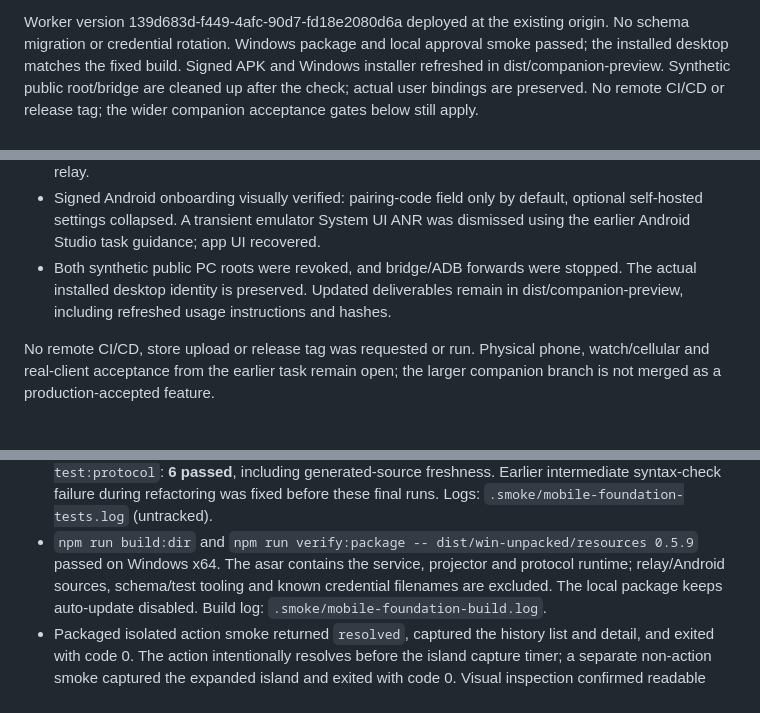
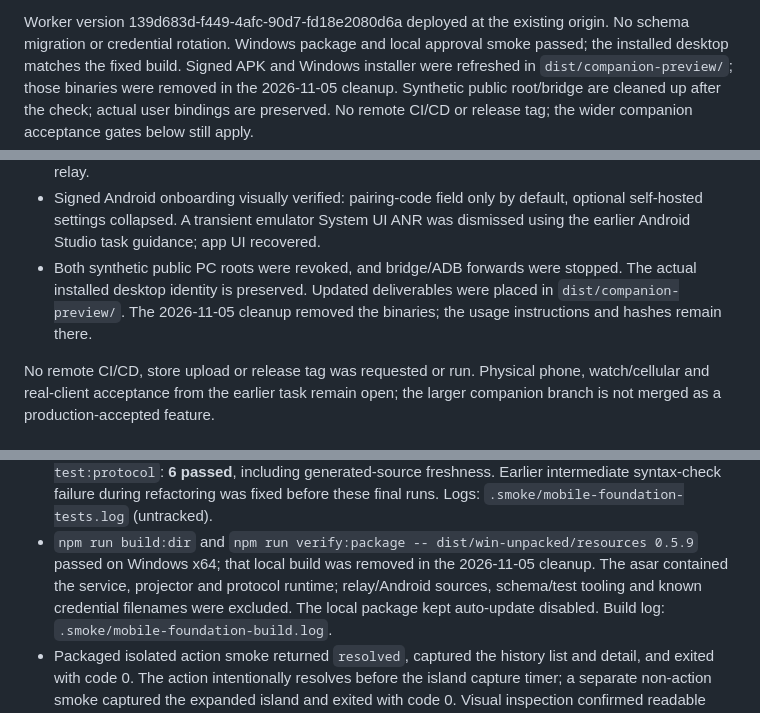
Before and after one commit to DaliBerr/Vibe-Halo, a Markdown page: HANDOFF.md, 3 parts joined by grey strips. Drawn GitHub-style.

```diff
--- a/HANDOFF.md
+++ b/HANDOFF.md
@@ -1056,7 +1074,8 @@ zh-CN sync. Physical watch mirroring is still for the user to verify after updat
 Worker version 139d683d-f449-4afc-90d7-fd18e2080d6a deployed at the existing origin.
 No schema migration or credential rotation. Windows package and local approval
 smoke passed; the installed desktop matches the fixed build. Signed APK and Windows
-installer refreshed in dist/companion-preview. Synthetic public root/bridge are
+installer were refreshed in `dist/companion-preview/`; those binaries were
+removed in the 2026-11-05 cleanup. Synthetic public root/bridge are
 cleaned up after the check; actual user bindings are preserved. No remote CI/CD or
 release tag; the wider companion acceptance gates below still apply.
 
@@ -1100,8 +1119,9 @@ product choices in the historical entry below; remote control still defaults off
   optional self-hosted settings collapsed. A transient emulator System UI ANR was
   dismissed using the earlier Android Studio task guidance; app UI recovered.
 - Both synthetic public PC roots were revoked, and bridge/ADB forwards were stopped.
-  The actual installed desktop identity is preserved. Updated deliverables remain
-  in dist/companion-preview, including refreshed usage instructions and hashes.
+  The actual installed desktop identity is preserved. Updated deliverables were
+  placed in `dist/companion-preview/`. The 2026-11-05 cleanup removed the
+  binaries; the usage instructions and hashes remain there.
 
 No remote CI/CD, store upload or release tag was requested or run. Physical phone,
 watch/cellular and real-client acceptance from the earlier task remain open; the
@@ -1444,9 +1466,10 @@ The application now includes an optional, default-disabled Android companion wit
   Earlier intermediate syntax-check failure during refactoring was fixed before
   these final runs. Logs: `.smoke/mobile-foundation-tests.log` (untracked).
 - `npm run build:dir` and `npm run verify:package --
-  dist/win-unpacked/resources 0.5.9` passed on Windows x64. The asar contains the
+  dist/win-unpacked/resources 0.5.9` passed on Windows x64; that local build was
+  removed in the 2026-11-05 cleanup. The asar contained the
   service, projector and protocol runtime; relay/Android sources, schema/test
-  tooling and known credential filenames are excluded. The local package keeps
+  tooling and known credential filenames were excluded. The local package kept
   auto-update disabled. Build log: `.smoke/mobile-foundation-build.log`.
 - Packaged isolated action smoke returned `resolved`, captured the history list
   and detail, and exited with code 0. The action intentionally resolves before
```
Also changed, not shown: other parts of HANDOFF.md (+37 -17 lines).
